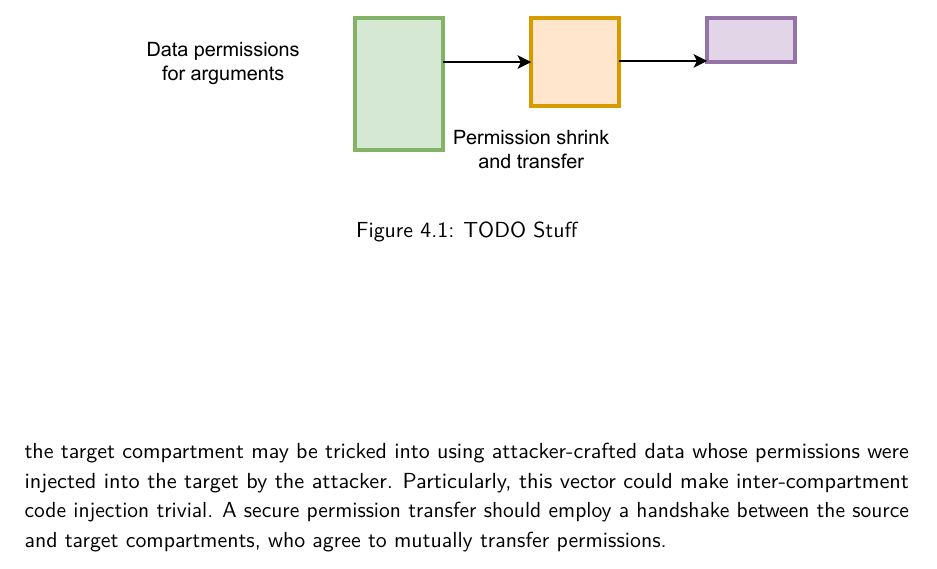
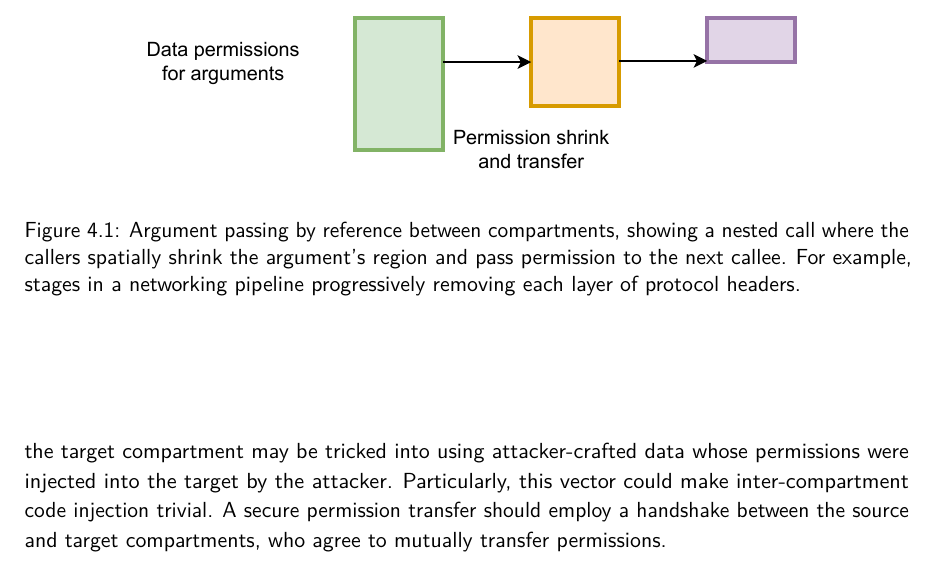
Before and after one commit to atrib/thesis, a LaTeX thesis (thesis.tex, which reads chapters/compartmentalization-review.tex): part of page 104 of 161, cut so that both start at the same text. Compiled offline with pdfLaTeX.

Commit message:
Adding captino to figure in compreview

```diff
--- a/chapters/compartmentalization-review.tex
+++ b/chapters/compartmentalization-review.tex
@@ -319,7 +319,11 @@ target compartments, who agree to mutually transfer permissions.
 \begin{figure}
       \centering
       \includegraphics[width=0.75\linewidth]{media/compreview/permission_shrink_grant.pdf}
-      \caption{TODO Stuff}
+      \caption[Argument passing by reference between compartments.]
+              {Argument passing by reference between compartments, showing a nested call
+              where the callers spatially shrink the argument's region and pass permission
+              to the next callee. For example, stages in a networking pipeline progressively
+              removing each layer of protocol headers.}
       \label{fig:compreview:permshrink}
 \end{figure}
 Additional properties are desirable when passing
```
